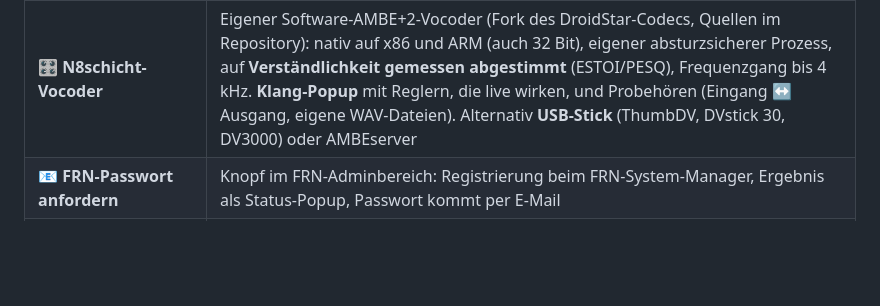
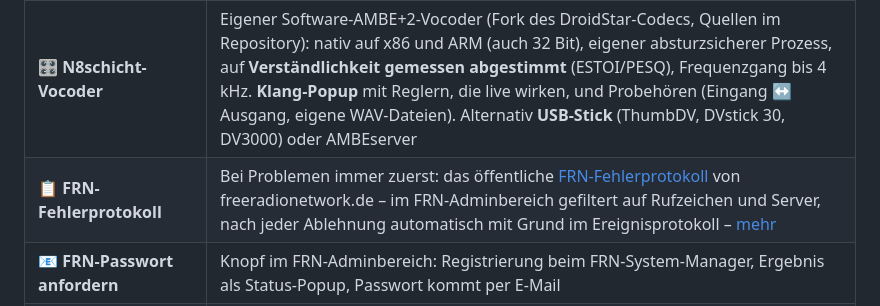
Before and after one commit to dhartmann1979/N8Crosslink, a Markdown page: README.md, the part around the change. GitHub-like rendering; blank space fills up the shorter version.

```diff
--- a/README.md
+++ b/README.md
@@ -28,6 +28,7 @@ Alles läuft in **einem** Python-Dienst mit Live-Dashboard und Adminportal – i
 | 🛡️ **Schleifenschutz** | Immer nur eine aktive Quelle; alles andere wird gesperrt und als „blockiert“ protokolliert, plus Sperrzeit nach jeder Aussendung |
 | 🏷️ **Stationsnamen überall** | FRN-Sprecher (aus der Raumliste), DMR-Rufzeichen (ID-Datenbank + empfangener Talker Alias) und Zello-Benutzer erscheinen im Dashboard, im Last Heard, als **DMR Talker Alias** (Embedded LC, 7-Bit) und als **Zello-Textnachricht** |
 | 🎛️ **N8schicht-Vocoder** | Eigener Software-AMBE+2-Vocoder (Fork des DroidStar-Codecs, Quellen im Repository): nativ auf x86 und ARM (auch 32 Bit), eigener absturzsicherer Prozess, auf **Verständlichkeit gemessen abgestimmt** (ESTOI/PESQ), Frequenzgang bis 4 kHz. **Klang-Popup** mit Reglern, die live wirken, und Probehören (Eingang ↔ Ausgang, eigene WAV-Dateien). Alternativ **USB-Stick** (ThumbDV, DVstick 30, DV3000) oder AMBEserver |
+| 📋 **FRN-Fehlerprotokoll** | Bei Problemen immer zuerst: das öffentliche [FRN-Fehlerprotokoll](http://log.freeradionetwork.de:60080/error_log.php) von freeradionetwork.de – im FRN-Adminbereich gefiltert auf Rufzeichen und Server, nach jeder Ablehnung automatisch mit Grund im Ereignisprotokoll – [mehr](docs/KONFIGURATION.md#-frn-fehlerprotokoll--bei-problemen-immer-zuerst-hier) |
 | 📧 **FRN-Passwort anfordern** | Knopf im FRN-Adminbereich: Registrierung beim FRN-System-Manager, Ergebnis als Status-Popup, Passwort kommt per E-Mail |
 | 🔒 **Domains & HTTPS** | eigene Domains mit **Let's Encrypt** im Adminportal: nginx und certbot per Klick, Zertifikat holen, erneuern, entfernen, Ablauf im Blick, automatische Erneuerung – [mehr](docs/KONFIGURATION.md#-domains--https) |
 | 🔌 **Ports** | alle Ports an einer Stelle: Web-Adresse und Web-Port, HTTP-/HTTPS-Port von nginx, FRN-, DMR- (auch eigener UDP-Port), AMBEserver-Port – mit Richtung (ein/aus) und TCP/UDP für die Firewall – [mehr](docs/KONFIGURATION.md#-ports) |
```
Also changed, not shown: CHANGELOG.md (+23 -0 lines), docs/KONFIGURATION.md (+25 -0 lines), docs/screenshots/admin-frn-errorlog.png (added), 8 other files.
